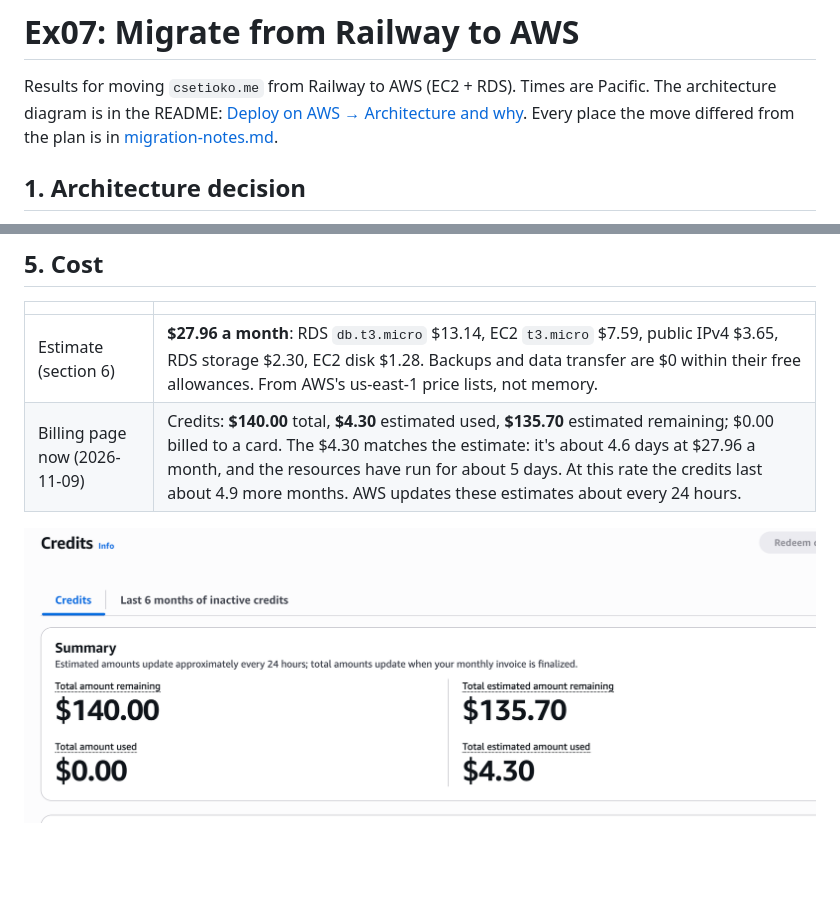
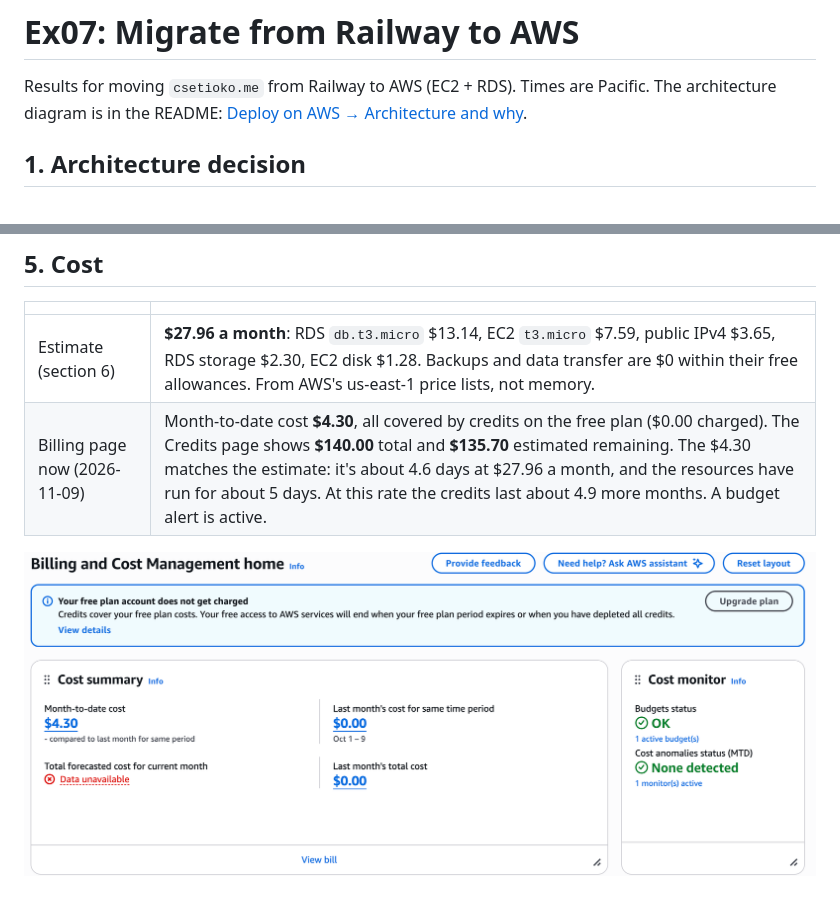
Before and after one commit to owsetioko/career-platform, a Markdown page: docs/evidence/ex07.md, 2 parts joined by grey strips. GitHub-like rendering; pictures changed too: docs/evidence/ex07-billing.png; blank space fills up the shorter version.

```diff
--- a/docs/evidence/ex07.md
+++ b/docs/evidence/ex07.md
@@ -3,8 +3,6 @@
 Results for moving `csetioko.me` from Railway to AWS (EC2 + RDS). Times are
 Pacific. The architecture diagram is in the README:
 [Deploy on AWS → Architecture and why](../../README.md#architecture-and-why).
-Every place the move differed from the plan is in
-[migration-notes.md](../../migration-notes.md).
 
 ## 1. Architecture decision
 
@@ -60,5 +58,5 @@ a new Let's Encrypt certificate, `www` and HTTP redirected to
 | | |
 | --- | --- |
 | Estimate (section 6) | **$27.96 a month**: RDS `db.t3.micro` $13.14, EC2 `t3.micro` $7.59, public IPv4 $3.65, RDS storage $2.30, EC2 disk $1.28. Backups and data transfer are $0 within their free allowances. From AWS's us-east-1 price lists, not memory. |
-| Billing page now (2026-11-09) | Credits: **$140.00** total, **$4.30** estimated used, **$135.70** estimated remaining; $0.00 billed to a card. The $4.30 matches the estimate: it's about 4.6 days at $27.96 a month, and the resources have run for about 5 days. At this rate the credits last about 4.9 more months. AWS updates these estimates about every 24 hours. |
+| Billing page now (2026-11-09) | Month-to-date cost **$4.30**, all covered by credits on the free plan ($0.00 charged). The Credits page shows **$140.00** total and **$135.70** estimated remaining. The $4.30 matches the estimate: it's about 4.6 days at $27.96 a month, and the resources have run for about 5 days. At this rate the credits last about 4.9 more months. A budget alert is active. |
 
```
Also changed, not shown: other parts of docs/evidence/ex07.md (+1 -1 lines), migration-notes.md (+1 -0 lines).
